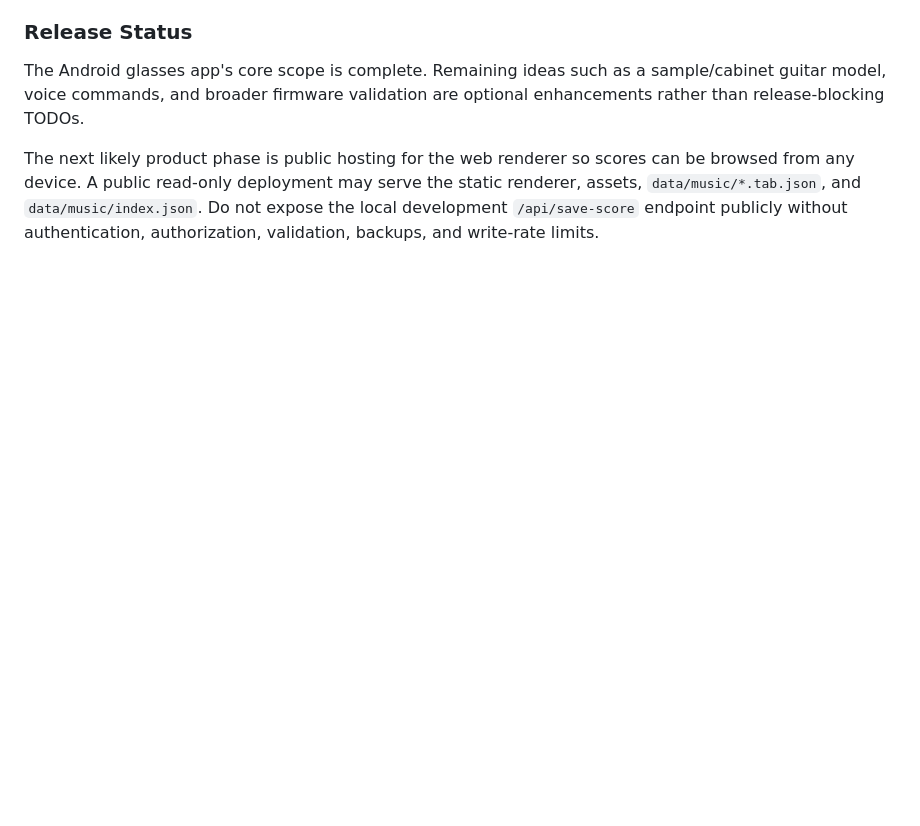
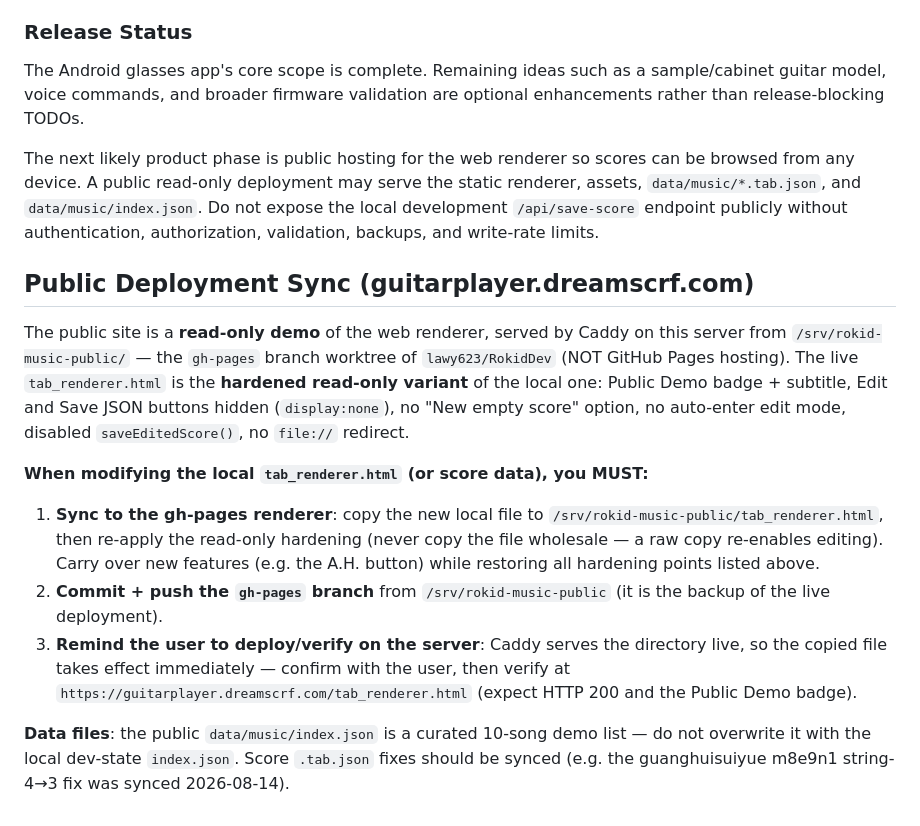
Before and after one commit to lawy623/RokidDev, a Markdown page: RokidMusic/CLAUDE.md, the part around the change. Rendered like a GitHub page; blank space fills up the shorter version.

Commit message:
docs(music): document public deployment sync workflow for tab renderer (read-only gh-pages variant)

```diff
--- a/RokidMusic/CLAUDE.md
+++ b/RokidMusic/CLAUDE.md
@@ -148,3 +148,33 @@ can be browsed from any device. A public read-only deployment may serve the
 static renderer, assets, `data/music/*.tab.json`, and `data/music/index.json`.
 Do not expose the local development `/api/save-score` endpoint publicly without
 authentication, authorization, validation, backups, and write-rate limits.
+
+## Public Deployment Sync (guitarplayer.dreamscrf.com)
+
+The public site is a **read-only demo** of the web renderer, served by Caddy on
+this server from `/srv/rokid-music-public/` — the `gh-pages` branch worktree of
+`lawy623/RokidDev` (NOT GitHub Pages hosting). The live
+`tab_renderer.html` is the **hardened read-only variant** of the local one:
+Public Demo badge + subtitle, Edit and Save JSON buttons hidden
+(`display:none`), no "New empty score" option, no auto-enter edit mode, disabled
+`saveEditedScore()`, no `file://` redirect.
+
+**When modifying the local `tab_renderer.html` (or score data), you MUST:**
+
+1. **Sync to the gh-pages renderer**: copy the new local file to
+   `/srv/rokid-music-public/tab_renderer.html`, then re-apply the read-only
+   hardening (never copy the file wholesale — a raw copy re-enables editing).
+   Carry over new features (e.g. the A.H. button) while restoring all hardening
+   points listed above.
+2. **Commit + push the `gh-pages` branch** from `/srv/rokid-music-public`
+   (it is the backup of the live deployment).
+3. **Remind the user to deploy/verify on the server**: Caddy serves the
+   directory live, so the copied file takes effect immediately — confirm with
+   the user, then verify at
+   `https://guitarplayer.dreamscrf.com/tab_renderer.html` (expect HTTP 200 and
+   the Public Demo badge).
+
+**Data files**: the public `data/music/index.json` is a curated 10-song demo
+list — do not overwrite it with the local dev-state `index.json`. Score
+`.tab.json` fixes should be synced (e.g. the guanghuisuiyue m8e9n1 string-4→3
+fix was synced 2026-08-14).
```
